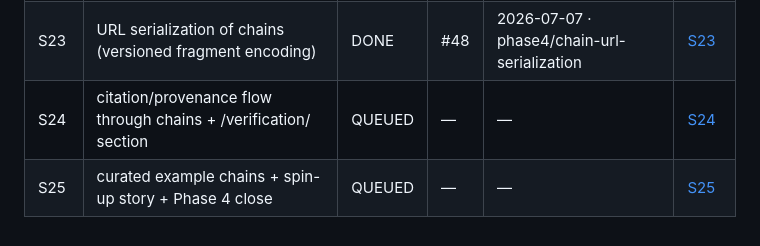
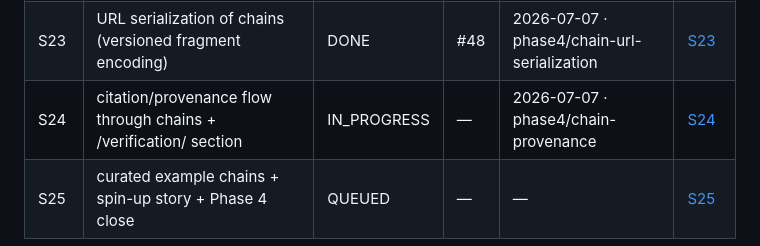
Before and after one commit to JD-Jones-ASES/Mechanic, a Markdown page: docs/sessions/queue.md, the part around the change. Rendered like a GitHub page.

Commit message:
S24: claim chain-provenance row (queue → IN_PROGRESS)
Crash-detection claim marker per protocol §2. Branch phase4/chain-provenance.

Co-Authored-By: Claude Opus 4.8 <noreply@anthropic.com>

```diff
--- a/docs/sessions/queue.md
+++ b/docs/sessions/queue.md
@@ -122,5 +122,5 @@ S25 remains the phase-closing row (protocol §8).
 | D2  | THING-page wayfinding + cross-linking + visual polish          | DONE | #46 | 2026-07-07 · phase4/thing-wayfinding | [D2](briefs/D2-thing-wayfinding.md) |
 | S22 | /chain-builder/ MVP (native controls, no drag-and-drop)        | DONE | #47 | 2026-07-07 · phase4/chain-builder-mvp | [S22](briefs/S22-chain-builder-mvp.md) |
 | S23 | URL serialization of chains (versioned fragment encoding)      | DONE | #48 | 2026-07-07 · phase4/chain-url-serialization | [S23](briefs/S23-chain-url-serialization.md) |
-| S24 | citation/provenance flow through chains + /verification/ section | QUEUED | — | —    | [S24](briefs/S24-chain-provenance.md) |
+| S24 | citation/provenance flow through chains + /verification/ section | IN_PROGRESS | — | 2026-07-07 · phase4/chain-provenance | [S24](briefs/S24-chain-provenance.md) |
 | S25 | curated example chains + spin-up story + Phase 4 close         | QUEUED | —  | —    | [S25](briefs/S25-chain-examples-close.md) |
```
